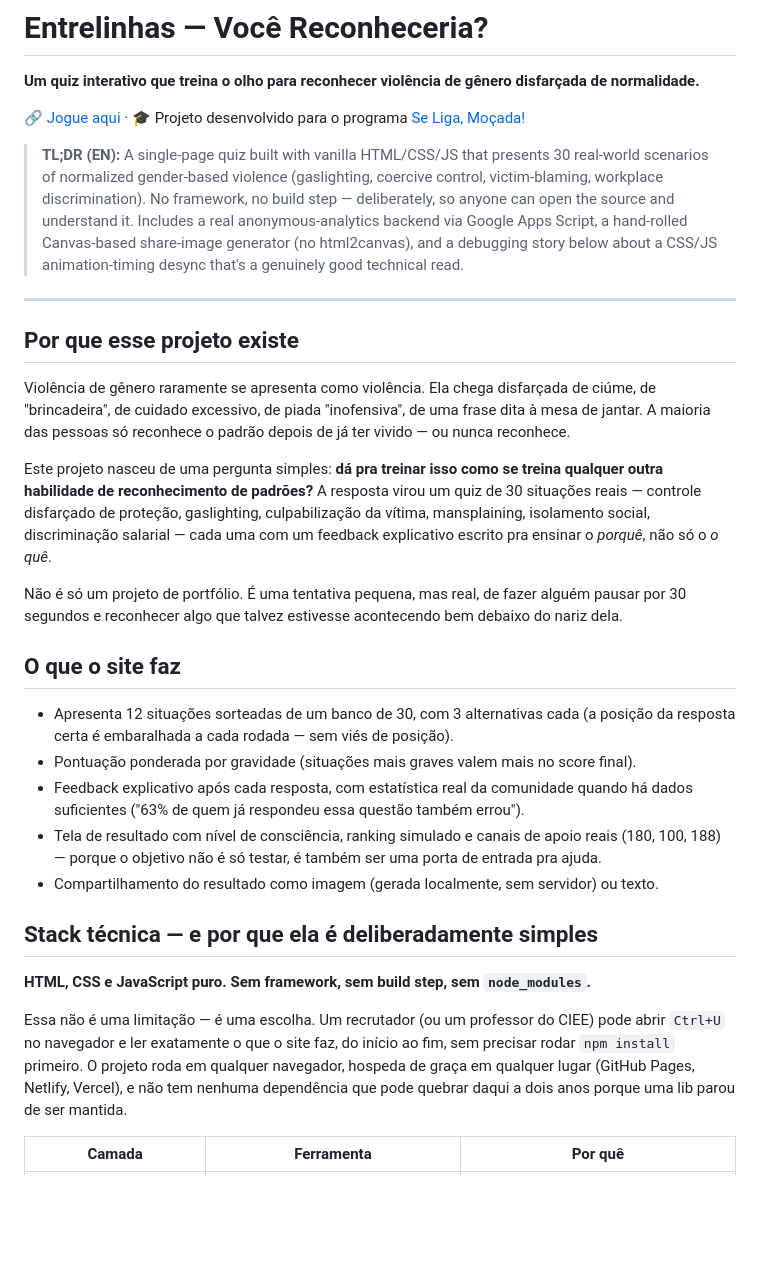
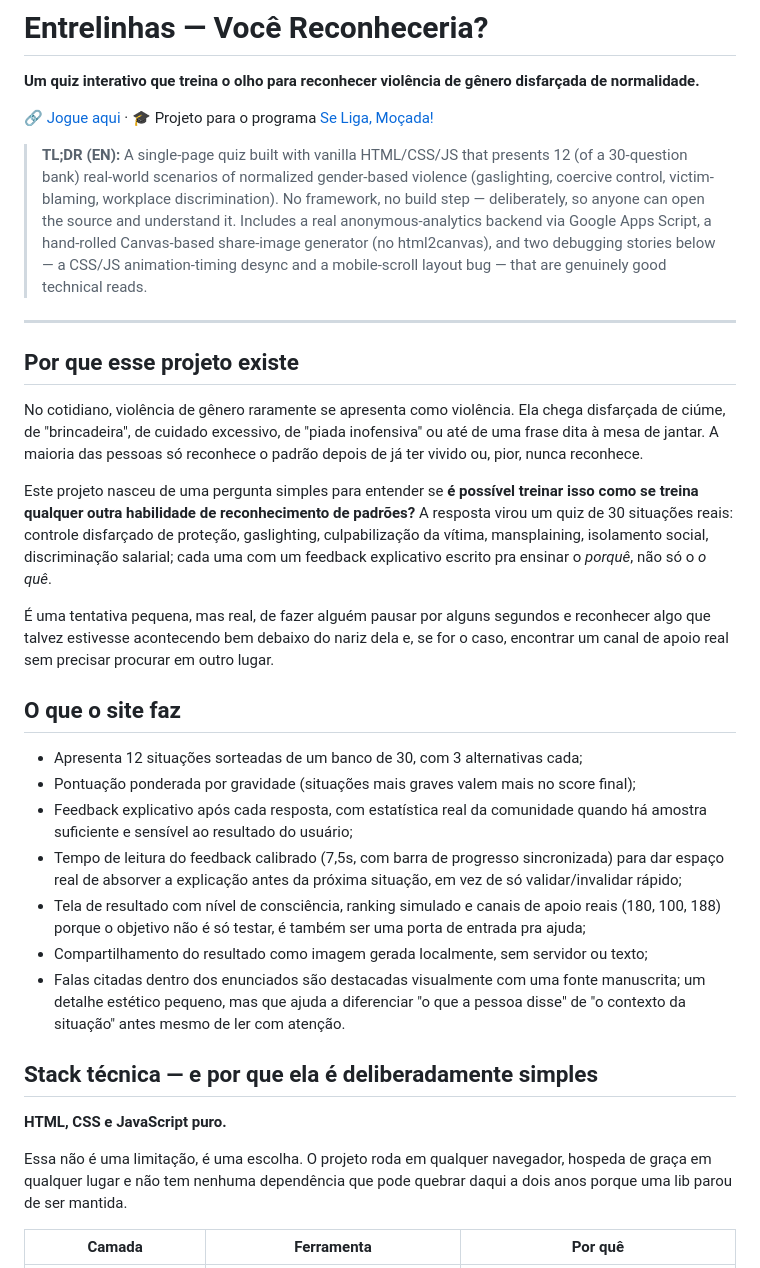
Before and after one commit to leo-gouvea/entrelinhas-quiz, a Markdown page: README.md, the part around one of its changes. GitHub-like rendering; blank space fills up the shorter version.

```diff
--- a/README.md
+++ b/README.md
@@ -2,33 +2,35 @@
 
 **Um quiz interativo que treina o olho para reconhecer violência de gênero disfarçada de normalidade.**
 
-🔗 [Jogue aqui](#) · 🎓 Projeto desenvolvido para o programa [Se Liga, Moçada!](https://seligamocada.com.br/)
+🔗 [Jogue aqui](#) · 🎓 Projeto para o programa [Se Liga, Moçada!](https://seligamocada.com.br/)
 
-> **TL;DR (EN):** A single-page quiz built with vanilla HTML/CSS/JS that presents 30 real-world scenarios of normalized gender-based violence (gaslighting, coercive control, victim-blaming, workplace discrimination). No framework, no build step — deliberately, so anyone can open the source and understand it. Includes a real anonymous-analytics backend via Google Apps Script, a hand-rolled Canvas-based share-image generator (no html2canvas), and a debugging story below about a CSS/JS animation-timing desync that's a genuinely good technical read.
+> **TL;DR (EN):** A single-page quiz built with vanilla HTML/CSS/JS that presents 12 (of a 30-question bank) real-world scenarios of normalized gender-based violence (gaslighting, coercive control, victim-blaming, workplace discrimination). No framework, no build step — deliberately, so anyone can open the source and understand it. Includes a real anonymous-analytics backend via Google Apps Script, a hand-rolled Canvas-based share-image generator (no html2canvas), and two debugging stories below — a CSS/JS animation-timing desync and a mobile-scroll layout bug — that are genuinely good technical reads.
 
 ---
 
 ## Por que esse projeto existe
 
-Violência de gênero raramente se apresenta como violência. Ela chega disfarçada de ciúme, de "brincadeira", de cuidado excessivo, de piada "inofensiva", de uma frase dita à mesa de jantar. A maioria das pessoas só reconhece o padrão depois de já ter vivido — ou nunca reconhece.
+No cotidiano, violência de gênero raramente se apresenta como violência. Ela chega disfarçada de ciúme, de "brincadeira", de cuidado excessivo, de "piada inofensiva" ou até de uma frase dita à mesa de jantar. A maioria das pessoas só reconhece o padrão depois de já ter vivido ou, pior, nunca reconhece.
 
-Este projeto nasceu de uma pergunta simples: **dá pra treinar isso como se treina qualquer outra habilidade de reconhecimento de padrões?** A resposta virou um quiz de 30 situações reais — controle disfarçado de proteção, gaslighting, culpabilização da vítima, mansplaining, isolamento social, discriminação salarial — cada uma com um feedback explicativo escrito pra ensinar o *porquê*, não só o *o quê*.
+Este projeto nasceu de uma pergunta simples para entender se **é possível treinar isso como se treina qualquer outra habilidade de reconhecimento de padrões?** A resposta virou um quiz de 30 situações reais: controle disfarçado de proteção, gaslighting, culpabilização da vítima, mansplaining, isolamento social, discriminação salarial; cada uma com um feedback explicativo escrito pra ensinar o *porquê*, não só o *o quê*.
 
-Não é só um projeto de portfólio. É uma tentativa pequena, mas real, de fazer alguém pausar por 30 segundos e reconhecer algo que talvez estivesse acontecendo bem debaixo do nariz dela.
+É uma tentativa pequena, mas real, de fazer alguém pausar por alguns segundos e reconhecer algo que talvez estivesse acontecendo bem debaixo do nariz dela e, se for o caso, encontrar um canal de apoio real sem precisar procurar em outro lugar.
 
 ## O que o site faz
 
-- Apresenta 12 situações sorteadas de um banco de 30, com 3 alternativas cada (a posição da resposta certa é embaralhada a cada rodada — sem viés de posição).
-- Pontuação ponderada por gravidade (situações mais graves valem mais no score final).
-- Feedback explicativo após cada resposta, com estatística real da comunidade quando há dados suficientes ("63% de quem já respondeu essa questão também errou").
-- Tela de resultado com nível de consciência, ranking simulado e canais de apoio reais (180, 100, 188) — porque o objetivo não é só testar, é também ser uma porta de entrada pra ajuda.
-- Compartilhamento do resultado como imagem (gerada localmente, sem servidor) ou texto.
+- Apresenta 12 situações sorteadas de um banco de 30, com 3 alternativas cada;
+- Pontuação ponderada por gravidade (situações mais graves valem mais no score final);
+- Feedback explicativo após cada resposta, com estatística real da comunidade quando há amostra suficiente e sensível ao resultado do usuário;
+- Tempo de leitura do feedback calibrado (7,5s, com barra de progresso sincronizada) para dar espaço real de absorver a explicação antes da próxima situação, em vez de só validar/invalidar rápido;
+- Tela de resultado com nível de consciência, ranking simulado e canais de apoio reais (180, 100, 188) porque o objetivo não é só testar, é também ser uma porta de entrada pra ajuda;
+- Compartilhamento do resultado como imagem gerada localmente, sem servidor ou texto;
+- Falas citadas dentro dos enunciados são destacadas visualmente com uma fonte manuscrita; um detalhe estético pequeno, mas que ajuda a diferenciar "o que a pessoa disse" de "o contexto da situação" antes mesmo de ler com atenção.
 
 ## Stack técnica — e por que ela é deliberadamente simples
 
-**HTML, CSS e JavaScript puro. Sem framework, sem build step, sem `node_modules`.**
+**HTML, CSS e JavaScript puro.**
 
-Essa não é uma limitação — é uma escolha. Um recrutador (ou um professor do CIEE) pode abrir `Ctrl+U` no navegador e ler exatamente o que o site faz, do início ao fim, sem precisar rodar `npm install` primeiro. O projeto roda em qualquer navegador, hospeda de graça em qualquer lugar (GitHub Pages, Netlify, Vercel), e não tem nenhuma dependência que pode quebrar daqui a dois anos porque uma lib parou de ser mantida.
+Essa não é uma limitação, é uma escolha. O projeto roda em qualquer navegador, hospeda de graça em qualquer lugar e não tem nenhuma dependência que pode quebrar daqui a dois anos porque uma lib parou de ser mantida.
 
 | Camada | Ferramenta | Por quê |
 |---|---|---|
```
Also changed, not shown: other parts of README.md (+8 -44 lines).
